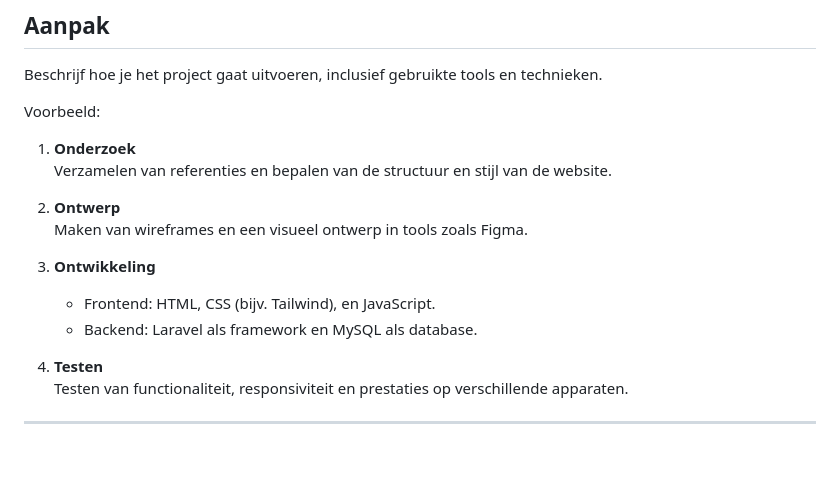
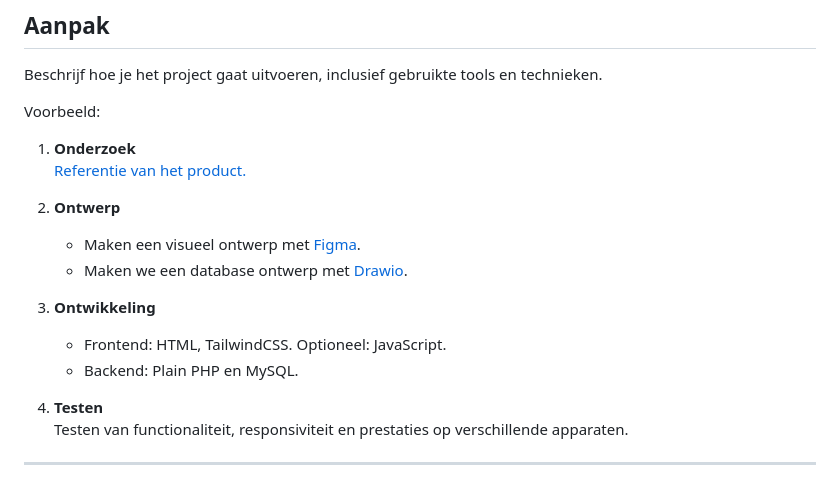
Before and after one commit to bmmrxx/examen-portfolio, a Markdown page: docs/pva.md, the part around the change. Drawn GitHub-style; blank space fills up the shorter version.

Commit message:
aanpak sectie voor de aanpak hebben we middelen die we gebruiken, onderzoek, testen etc. neergezet

```diff
--- a/docs/pva.md
+++ b/docs/pva.md
@@ -64,14 +64,15 @@ Beschrijf hoe je het project gaat uitvoeren, inclusief gebruikte tools en techni
 
 Voorbeeld:
 1. **Onderzoek**
-   Verzamelen van referenties en bepalen van de structuur en stijl van de website.
+   [Referentie van het product.](https://github.com/Lythical1/backend-eind-project)
 
 2. **Ontwerp**
-   Maken van wireframes en een visueel ontwerp in tools zoals Figma.
+   - Maken een visueel ontwerp met [Figma](https://www.figma.com/).
+   - Maken we een database ontwerp met [Drawio](https://www.drawio.com/).
 
 3. **Ontwikkeling**
-   - Frontend: HTML, CSS (bijv. Tailwind), en JavaScript.
-   - Backend: Laravel als framework en MySQL als database.
+   - Frontend: HTML, TailwindCSS. Optioneel: JavaScript.
+   - Backend: Plain PHP en MySQL.
 
 4. **Testen**
    Testen van functionaliteit, responsiviteit en prestaties op verschillende apparaten.
```
